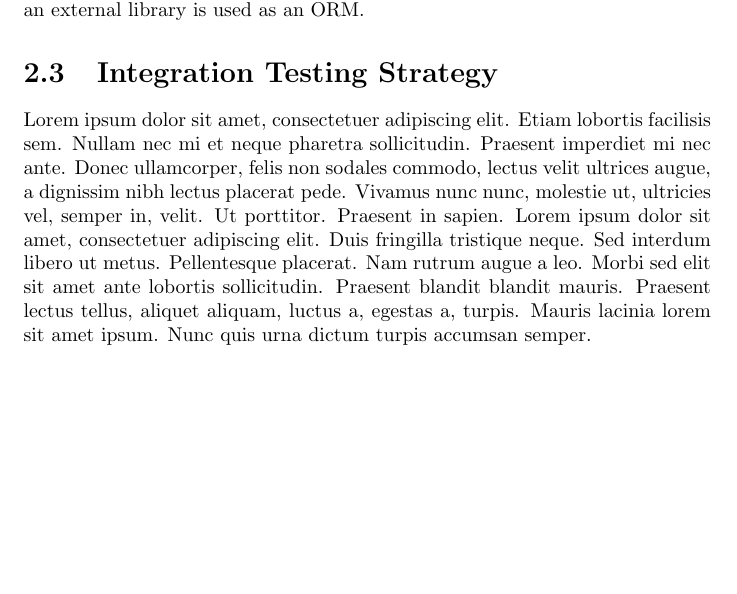
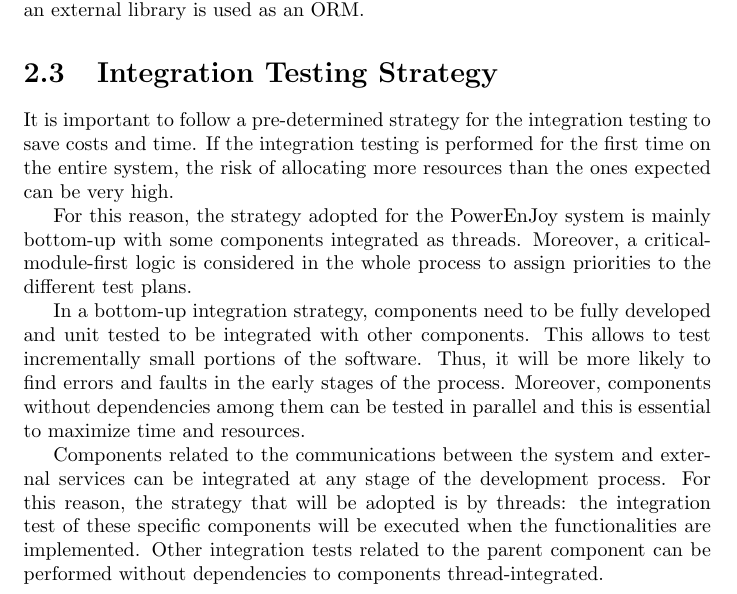
Before and after one commit to rpressiani/se2-project-2016, a LaTeX document (ITPD/main.tex, which reads ITPD/chapters/ch2/sections/2-3-strategy.tex): part of page 7 of 14, cut so that both start at the same text, the shorter picture padded with empty space. Compiled offline with pdfLaTeX.

Commit message:
Add ITPD strategy section

```diff
--- a/ITPD/chapters/ch2/sections/2-3-strategy.tex
+++ b/ITPD/chapters/ch2/sections/2-3-strategy.tex
@@ -1,4 +1,12 @@
 % !TEX root = ../../../main.tex
 
 \section{Integration Testing Strategy}
-\blindtext
+It is important to follow a pre-determined strategy for the integration testing to save costs and time. If the integration testing is performed for the first time on the entire system, the risk of allocating more resources than the ones expected can be very high.
+
+For this reason, the strategy adopted for the PowerEnJoy system is mainly bottom-up with some components integrated as threads. Moreover, a critical-module-first logic is considered in the whole process to assign priorities to the different test plans.
+
+% Dependencies
+In a bottom-up integration strategy, components need to be fully developed and unit tested to be integrated with other components. This allows to test incrementally small portions of the software. Thus, it will be more likely to find errors and faults in the early stages of the process. Moreover, components without dependencies among them can be tested in parallel and this is essential to maximize time and resources.
+
+% Thread integration for payment, notification and recovery
+Components related to the communications between the system and external services can be integrated at any stage of the development process. For this reason, the strategy that will be adopted is by threads: the integration test of these specific components will be executed when the functionalities are implemented. Other integration tests related to the parent component can be performed without dependencies to components thread-integrated.
```
